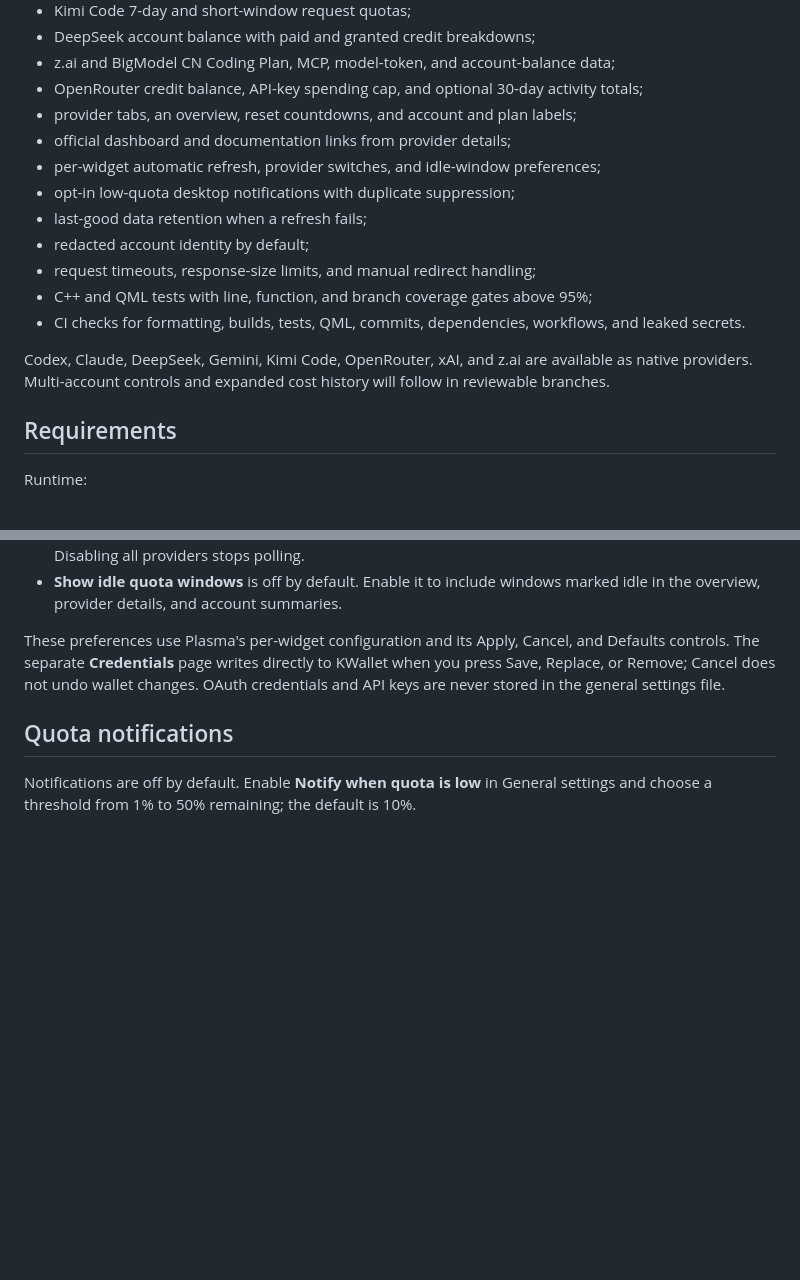
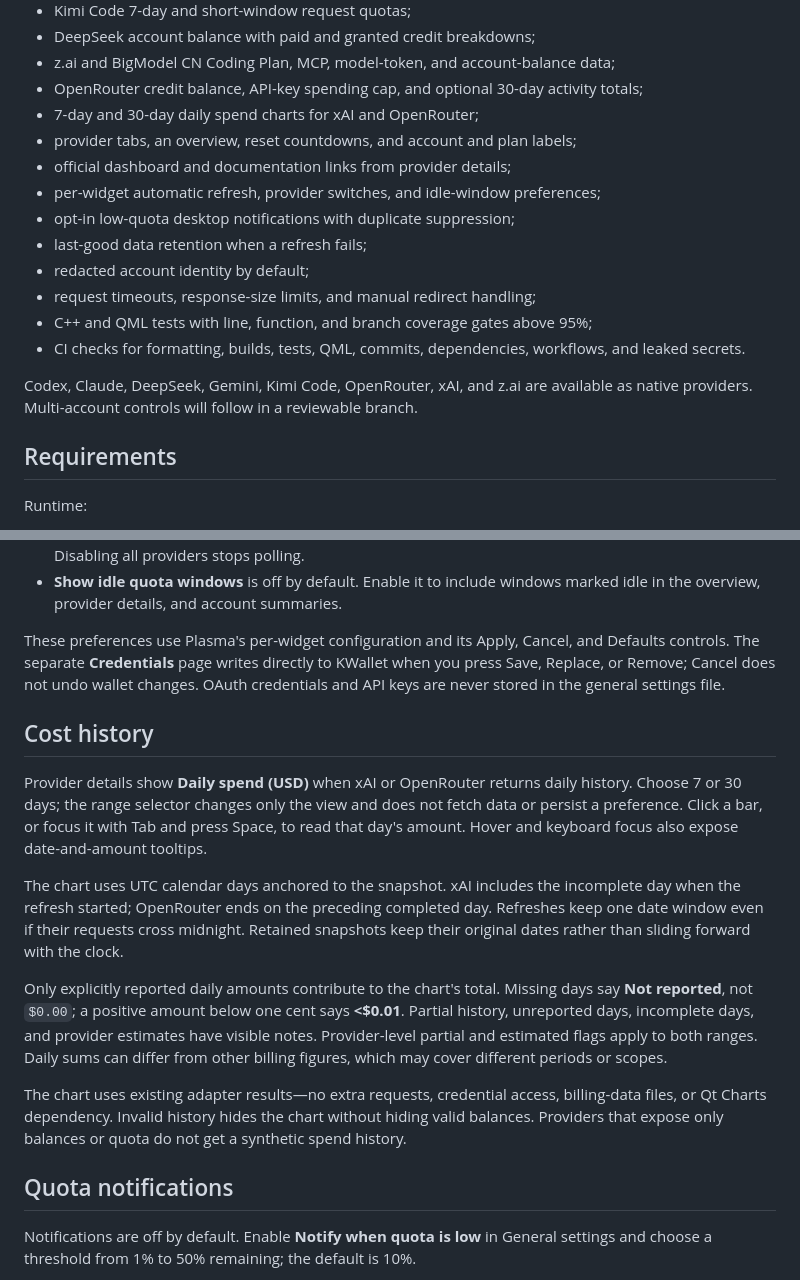
Before and after one commit to kyaulabs/kodometer, a Markdown page: README.md, 2 parts joined by grey strips. GitHub-like rendering; blank space fills up the shorter version.

Commit message:
docs(history): explain daily spend views and data gaps

```diff
--- a/README.md
+++ b/README.md
@@ -21,6 +21,7 @@ Kodometer is under active development. The current release foundation includes:
 - DeepSeek account balance with paid and granted credit breakdowns;
 - z.ai and BigModel CN Coding Plan, MCP, model-token, and account-balance data;
 - OpenRouter credit balance, API-key spending cap, and optional 30-day activity totals;
+- 7-day and 30-day daily spend charts for xAI and OpenRouter;
 - provider tabs, an overview, reset countdowns, and account and plan labels;
 - official dashboard and documentation links from provider details;
 - per-widget automatic refresh, provider switches, and idle-window preferences;
@@ -31,7 +32,7 @@ Kodometer is under active development. The current release foundation includes:
 - C++ and QML tests with line, function, and branch coverage gates above 95%;
 - CI checks for formatting, builds, tests, QML, commits, dependencies, workflows, and leaked secrets.
 
-Codex, Claude, DeepSeek, Gemini, Kimi Code, OpenRouter, xAI, and z.ai are available as native providers. Multi-account controls and expanded cost history will follow in reviewable branches.
+Codex, Claude, DeepSeek, Gemini, Kimi Code, OpenRouter, xAI, and z.ai are available as native providers. Multi-account controls will follow in a reviewable branch.
 
 ## Requirements
 
@@ -171,6 +172,16 @@ Open **Configure Kodometer… → General** to choose which providers run and ho
 
 These preferences use Plasma's per-widget configuration and its Apply, Cancel, and Defaults controls. The separate **Credentials** page writes directly to KWallet when you press Save, Replace, or Remove; Cancel does not undo wallet changes. OAuth credentials and API keys are never stored in the general settings file.
 
+## Cost history
+
+Provider details show **Daily spend (USD)** when xAI or OpenRouter returns daily history. Choose 7 or 30 days; the range selector changes only the view and does not fetch data or persist a preference. Click a bar, or focus it with Tab and press Space, to read that day's amount. Hover and keyboard focus also expose date-and-amount tooltips.
+
+The chart uses UTC calendar days anchored to the snapshot. xAI includes the incomplete day when the refresh started; OpenRouter ends on the preceding completed day. Refreshes keep one date window even if their requests cross midnight. Retained snapshots keep their original dates rather than sliding forward with the clock.
+
+Only explicitly reported daily amounts contribute to the chart's total. Missing days say **Not reported**, not `$0.00`; a positive amount below one cent says **<$0.01**. Partial history, unreported days, incomplete days, and provider estimates have visible notes. Provider-level partial and estimated flags apply to both ranges. Daily sums can differ from other billing figures, which may cover different periods or scopes.
+
+The chart uses existing adapter results—no extra requests, credential access, billing-data files, or Qt Charts dependency. Invalid history hides the chart without hiding valid balances. Providers that expose only balances or quota do not get a synthetic spend history.
+
 ## Quota notifications
 
 Notifications are off by default. Enable **Notify when quota is low** in General settings and choose a threshold from 1% to 50% remaining; the default is 10%.
```
Also changed, not shown: docs/architecture/0002-native-provider-adapters.md (+4 -0 lines).
